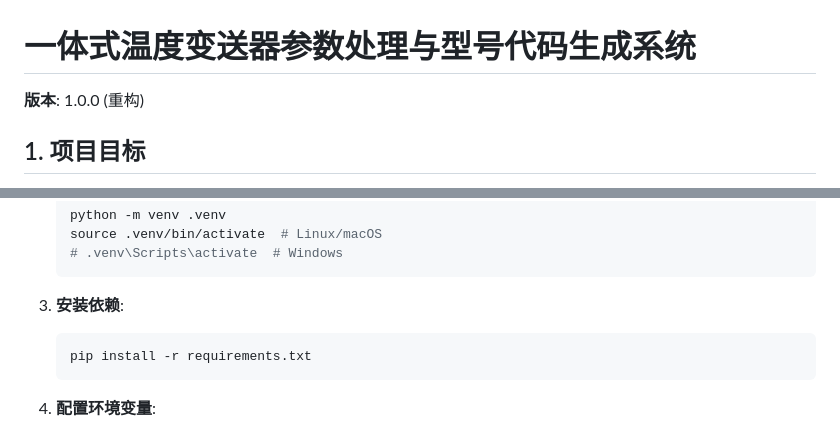
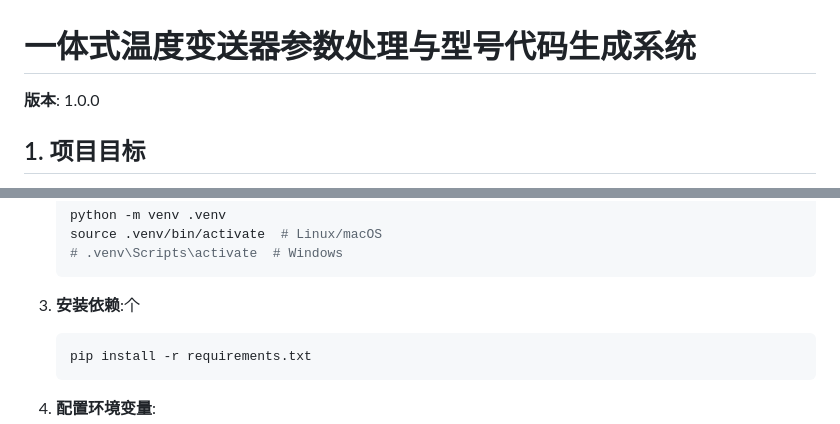
Before and after one commit to FiresJoeng/sensor_seg, a Markdown page: README.md, 2 parts joined by grey strips. Rendered like a GitHub page.

Commit message:
修改readme内容

````diff
--- a/README.md
+++ b/README.md
@@ -1,6 +1,6 @@
 # 一体式温度变送器参数处理与型号代码生成系统
 
-**版本**: 1.0.0 (重构)
+**版本**: 1.0.0
 
 ## 1. 项目目标
 
@@ -88,7 +88,7 @@ new_sensor_project/
     # .venv\Scripts\activate  # Windows
     ```
 
-3.  **安装依赖**:
+3.  **安装依赖**:个
     ```bash
     pip install -r requirements.txt
     ```
````
